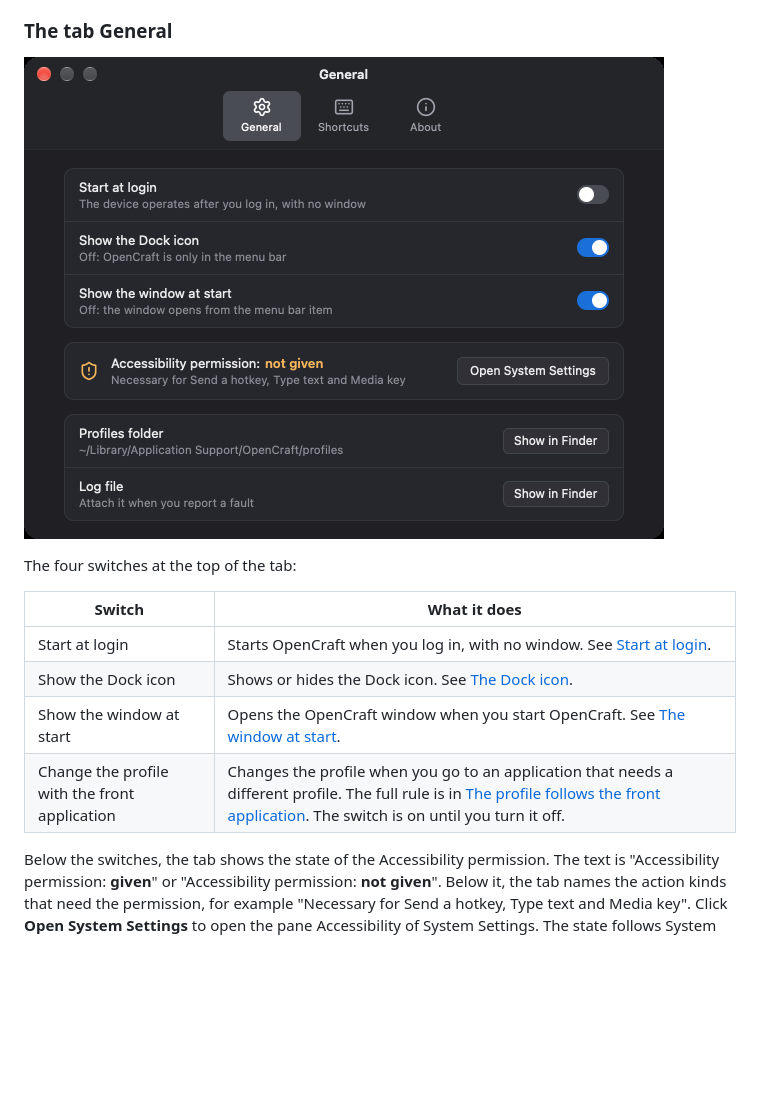
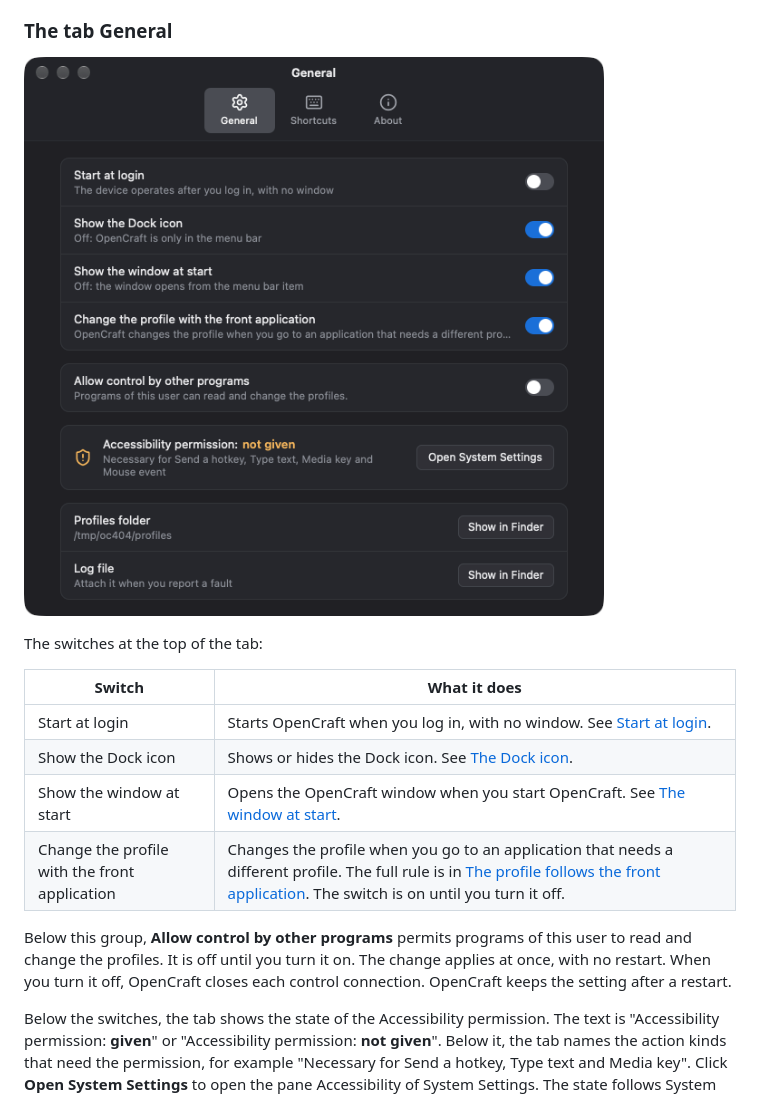
Before and after one commit to shantanugoel/OpenCraft, a Markdown page: docs/user/background.md, the part around the change. Rendered like a GitHub page; pictures changed too: docs/user/images/settings-general.png; blank space fills up the shorter version.

```diff
--- a/docs/user/background.md
+++ b/docs/user/background.md
@@ -81,7 +81,7 @@ OpenCraft window and the device continue to operate.
 
 ![The tab General of the Settings window](images/settings-general.png)
 
-The four switches at the top of the tab:
+The switches at the top of the tab:
 
 | Switch | What it does |
 |---|---|
@@ -89,6 +89,11 @@ The four switches at the top of the tab:
 | Show the Dock icon | Shows or hides the Dock icon. See [The Dock icon](#the-dock-icon). |
 | Show the window at start | Opens the OpenCraft window when you start OpenCraft. See [The window at start](#the-window-at-start). |
 | Change the profile with the front application | Changes the profile when you go to an application that needs a different profile. The full rule is in [The profile follows the front application](controls.md#the-profile-follows-the-front-application). The switch is on until you turn it off. |
+
+Below this group, **Allow control by other programs** permits programs of
+this user to read and change the profiles. It is off until you turn it on.
+The change applies at once, with no restart. When you turn it off, OpenCraft
+closes each control connection. OpenCraft keeps the setting after a restart.
 
 Below the switches, the tab shows the state of the Accessibility permission.
 The text is "Accessibility permission: **given**" or "Accessibility
```
Also changed, not shown: docs/decisions/0029-window-layout.md (+5 -0 lines), 4 other files.
